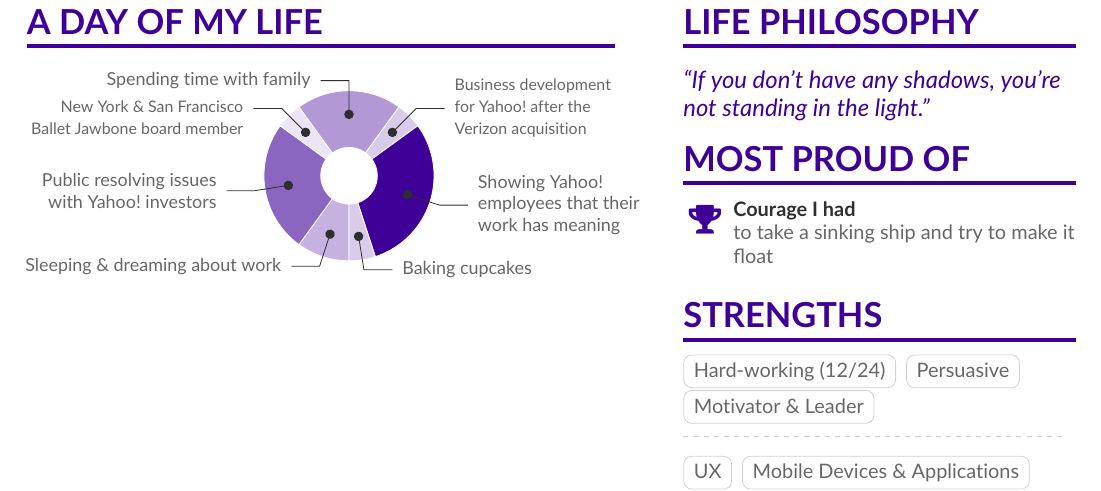
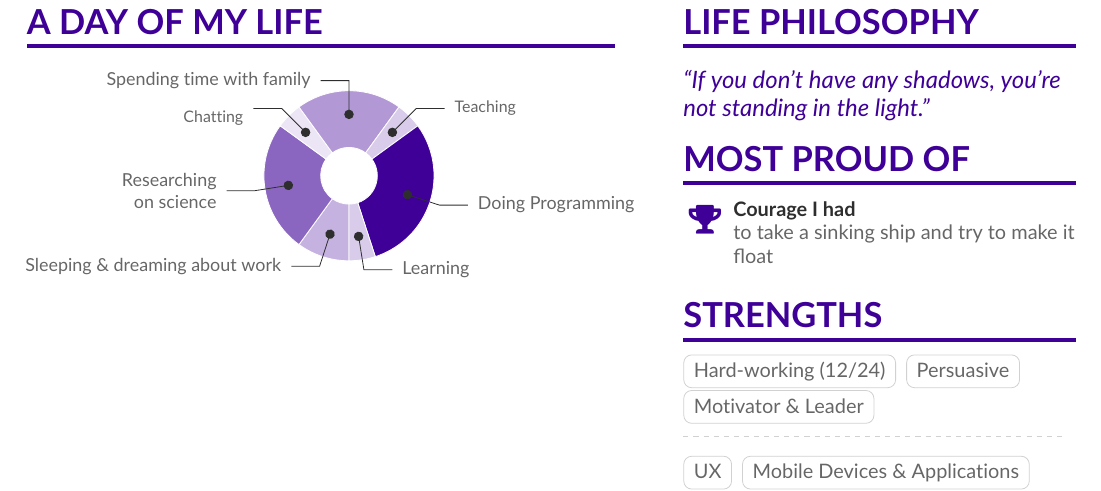
Before and after one commit to b-Istiak-s/CV, a LaTeX CV (2/main.tex): part of the page, cut so that both start at the same text. Compiled offline with pdfLaTeX.

Commit message:
Update main.tex

```diff
--- a/2/main.tex
+++ b/2/main.tex
@@ -78,12 +78,12 @@
 \hspace*{-1em}  %% quick hack to move the wheelchart a bit left
 \wheelchart{1.5cm}{0.5cm}{%
   10/13em/accent!30/Sleeping \& dreaming about work,
-  25/9em/accent!60/Public resolving issues with Yahoo!\ investors,
-  5/11em/accent!10/\footnotesize\\[1ex]New York \& San Francisco Ballet Jawbone board member,
+  25/9em/accent!60/Researching on science,
+  5/11em/accent!10/\footnotesize\\[1ex]Chatting,
   20/11em/accent!40/Spending time with family,
-  5/8em/accent!20/\footnotesize Business development for Yahoo!\ after the Verizon acquisition,
-  30/9em/accent/Showing Yahoo!\ \mbox{employees} that their work has meaning,
-  5/8em/accent!20/Baking cupcakes
+  5/8em/accent!20/\footnotesize Teaching,
+  30/9em/accent/Doing Programming,
+  5/8em/accent!20/Learning
 }
 
 %% Switch to the right column. This will now automatically move to the second
```
